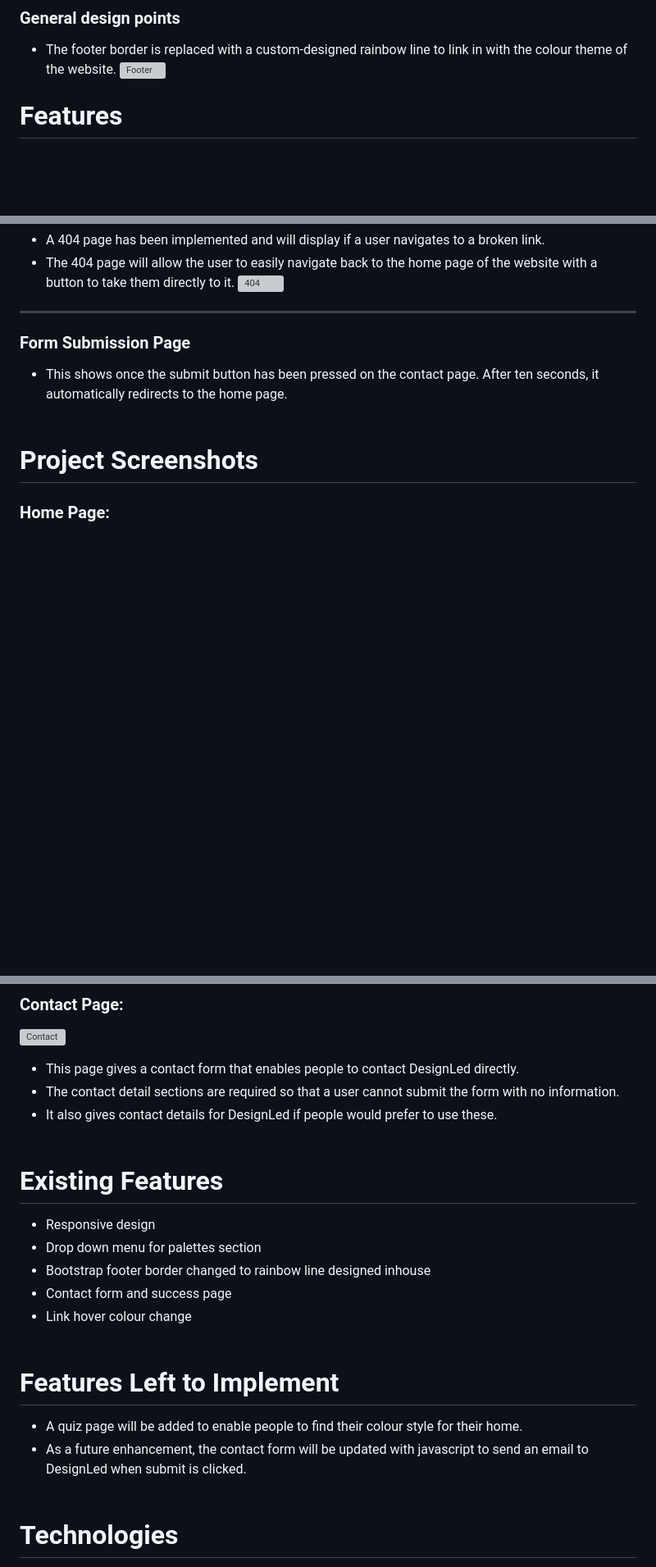
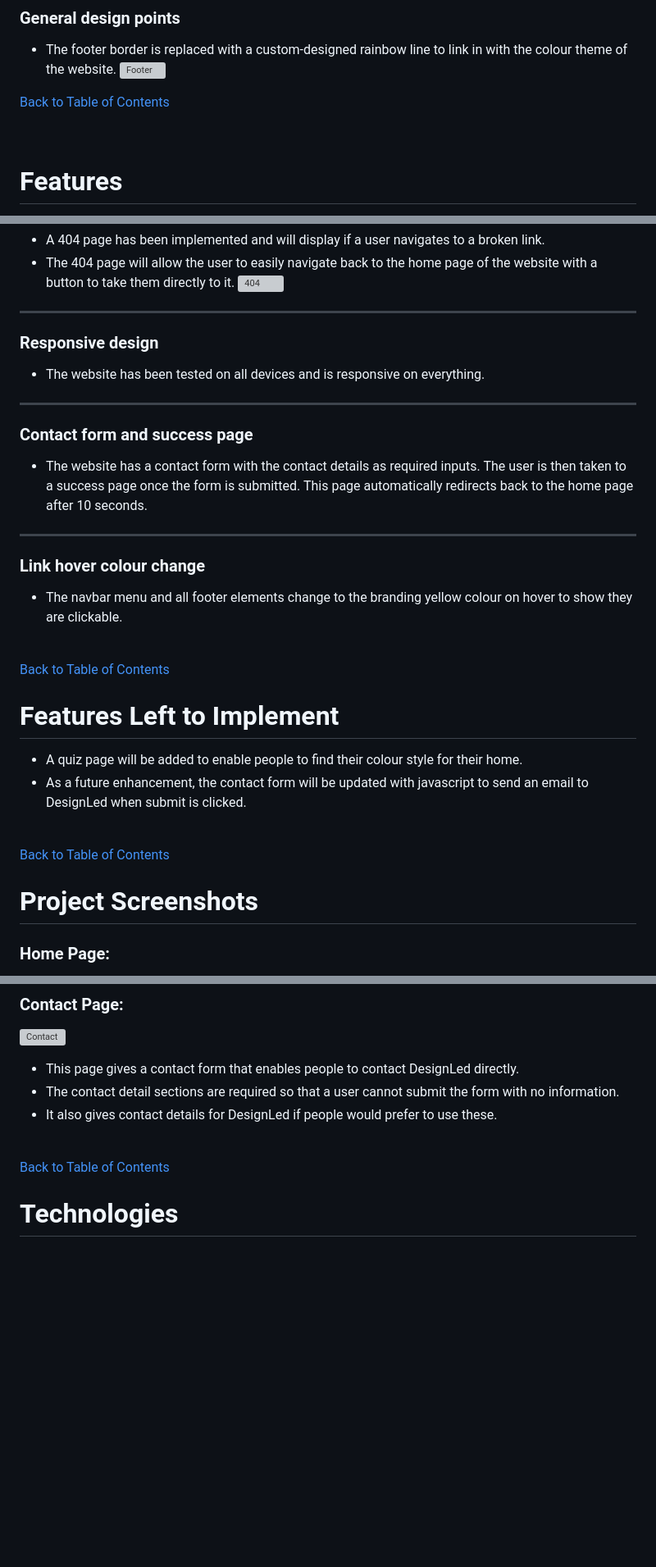
Before and after one commit to DesignLedDublin/ColourTheory, a Markdown page: README.md, 3 parts joined by grey strips. Shown: that part at 82% size. GitHub-like rendering; blank space fills up the shorter version; grey boxes are pictures that could not be loaded.

Commit message:
Remove duplicate section from Readme

```diff
--- a/README.md
+++ b/README.md
@@ -73,6 +73,9 @@ Colour Theory is a site created by interior design studio, DesignLed, which help
   * The footer border is replaced with a custom-designed rainbow line to link in with the colour theme of the website.
   ![Footer](/assets/Readme%20Images/Footer.webp)
 
+[Back to Table of Contents](#table-of-contents)
+
+&nbsp;
 
 # Features
 
@@ -103,9 +106,28 @@ ___
   * The 404 page will allow the user to easily navigate back to the home page of the website with a button to take them directly to it.
   ![404](/assets/Readme%20Images/404.webp)
 ___
-### Form Submission Page
-  * This shows once the submit button has been pressed on the contact page.  After ten seconds, it automatically redirects to the home page.
-   &nbsp;
+### Responsive design
+  * The website has been tested on all devices and is responsive on everything.
+___
+### Contact form and success page
+  * The website has a contact form with the contact details as required inputs.  The user is then taken to a success page once the form is submitted.  This page automatically redirects back to the home page after 10 seconds.
+___
+### Link hover colour change
+  * The navbar menu and all footer elements change to the branding yellow colour on hover to show they are clickable.
+
+&nbsp;
+[Back to Table of Contents](#table-of-contents)
+&nbsp;
+
+
+# Features Left to Implement
+
+* A quiz page will be added to enable people to find their colour style for their home.
+* As a future enhancement, the contact form will be updated with javascript to send an email to DesignLed when submit is clicked.
+
+&nbsp;
+[Back to Table of Contents](#table-of-contents)
+&nbsp;
 
 # Project Screenshots
 
@@ -148,25 +170,9 @@ ___
 * This page gives a contact form that enables people to contact DesignLed directly.
 * The contact detail sections are required so that a user cannot submit the form with no information.
 * It also gives contact details for DesignLed if people would prefer to use these.
+
 &nbsp;
-&nbsp;
-
-# Existing Features
-
-* Responsive design
-* Drop down menu for palettes section
-* Bootstrap footer border changed to rainbow line designed inhouse
-* Contact form and success page
-* Link hover colour change
-&nbsp;
-&nbsp;
-
-
-# Features Left to Implement
-
-* A quiz page will be added to enable people to find their colour style for their home.
-* As a future enhancement, the contact form will be updated with javascript to send an email to DesignLed when submit is clicked.
-&nbsp;
+[Back to Table of Contents](#table-of-contents)
 &nbsp;
 
 # Technologies
```
Also changed, not shown: other parts of README.md (+18 -6 lines).
